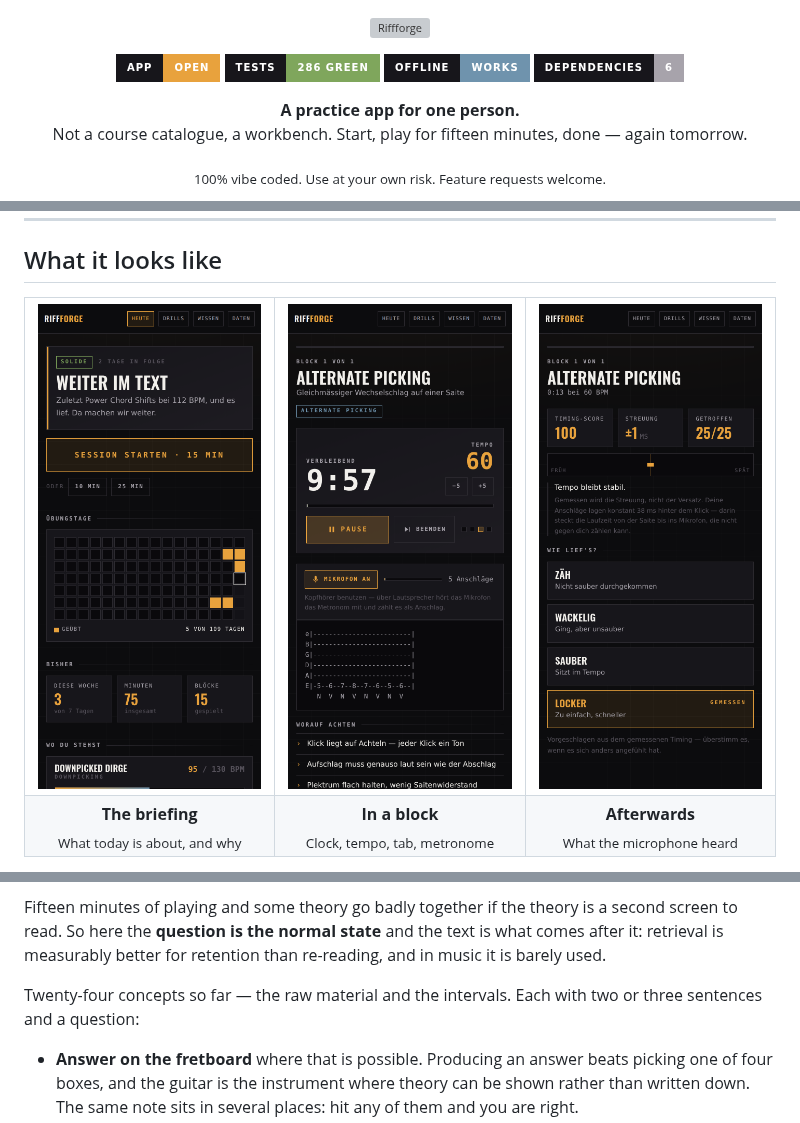
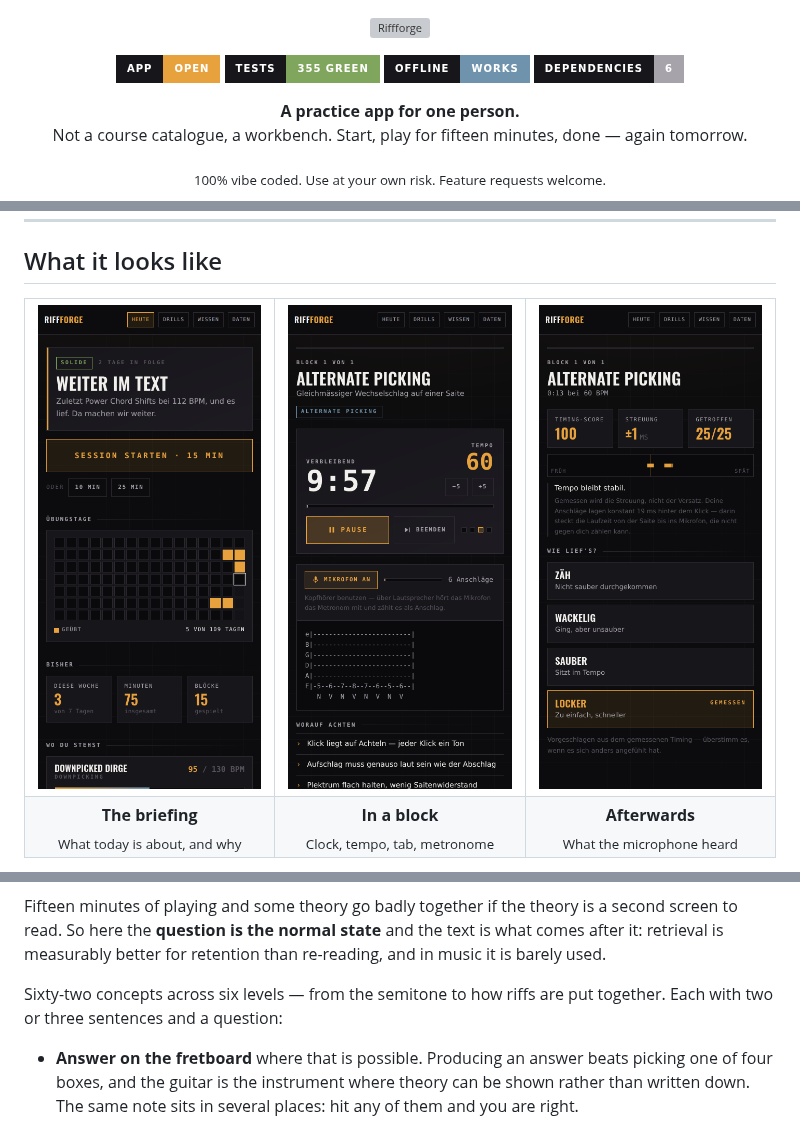
Before and after one commit to cyphomat/metal-guitar-academy, a Markdown page: README.en.md, 3 parts joined by grey strips. GitHub-like rendering; pictures changed too: assets/screens/block.png, assets/screens/timing.png; badges without logos; grey boxes are pictures that could not be loaded.

```diff
--- a/README.en.md
+++ b/README.en.md
@@ -4,7 +4,7 @@
 
 <p align="center">
   <a href="https://cyphomat.github.io/riffforge/"><img alt="Open the app" src="https://img.shields.io/badge/App-open-e8a23d?style=for-the-badge&labelColor=17161b"></a>
-  <img alt="Tests" src="https://img.shields.io/badge/Tests-286%20green-7fa65c?style=for-the-badge&labelColor=17161b">
+  <img alt="Tests" src="https://img.shields.io/badge/Tests-355%20green-7fa65c?style=for-the-badge&labelColor=17161b">
   <img alt="Offline" src="https://img.shields.io/badge/Offline-works-6f93ad?style=for-the-badge&labelColor=17161b">
   <img alt="Dependencies" src="https://img.shields.io/badge/Dependencies-6-a7a3ab?style=for-the-badge&labelColor=17161b">
 </p>
@@ -171,8 +171,8 @@ second screen to read. So here the **question is the normal state** and the text
 is what comes after it: retrieval is measurably better for retention than
 re-reading, and in music it is barely used.
 
-Twenty-four concepts so far — the raw material and the intervals. Each with two
-or three sentences and a question:
+Sixty-two concepts across six levels — from the semitone to how riffs are put
+together. Each with two or three sentences and a question:
 
 - **Answer on the fretboard** where that is possible. Producing an answer beats
   picking one of four boxes, and the guitar is the instrument where theory can
```
Also changed, not shown: README.md (+3 -3 lines), assets/screens/daten.png, 4 other files.
